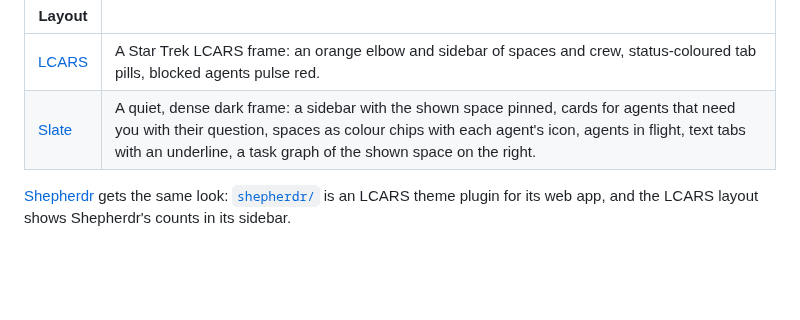
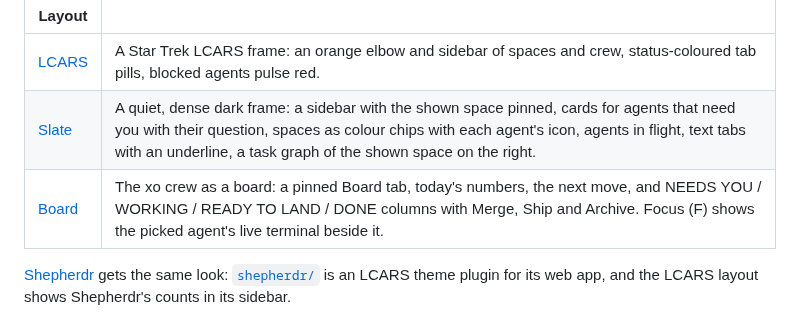
Before and after one commit to jkuepker/herdr-layouts, a Markdown page: README.md, the part around the change. GitHub-like rendering; blank space fills up the shorter version.

```diff
--- a/README.md
+++ b/README.md
@@ -6,6 +6,7 @@ Layouts for the [Herdr](https://herdr.dev) app, one folder each. Each folder has
 | --- | --- |
 | [LCARS](lcars/RECIPE.md) | A Star Trek LCARS frame: an orange elbow and sidebar of spaces and crew, status-coloured tab pills, blocked agents pulse red. |
 | [Slate](slate/RECIPE.md) | A quiet, dense dark frame: a sidebar with the shown space pinned, cards for agents that need you with their question, spaces as colour chips with each agent's icon, agents in flight, text tabs with an underline, a task graph of the shown space on the right. |
+| [Board](board/RECIPE.md) | The xo crew as a board: a pinned Board tab, today's numbers, the next move, and NEEDS YOU / WORKING / READY TO LAND / DONE columns with Merge, Ship and Archive. Focus (F) shows the picked agent's live terminal beside it. |
 
 [Shepherdr](https://github.com/eliasstravik/shepherdr) gets the same look: [`shepherdr/`](shepherdr/README.md) is an LCARS theme plugin for its web app, and the LCARS layout shows Shepherdr's counts in its sidebar.
 
```
Also changed, not shown: board/RECIPE.md (added, +108 -0 lines), board/preview.png (added), 6 other files.
